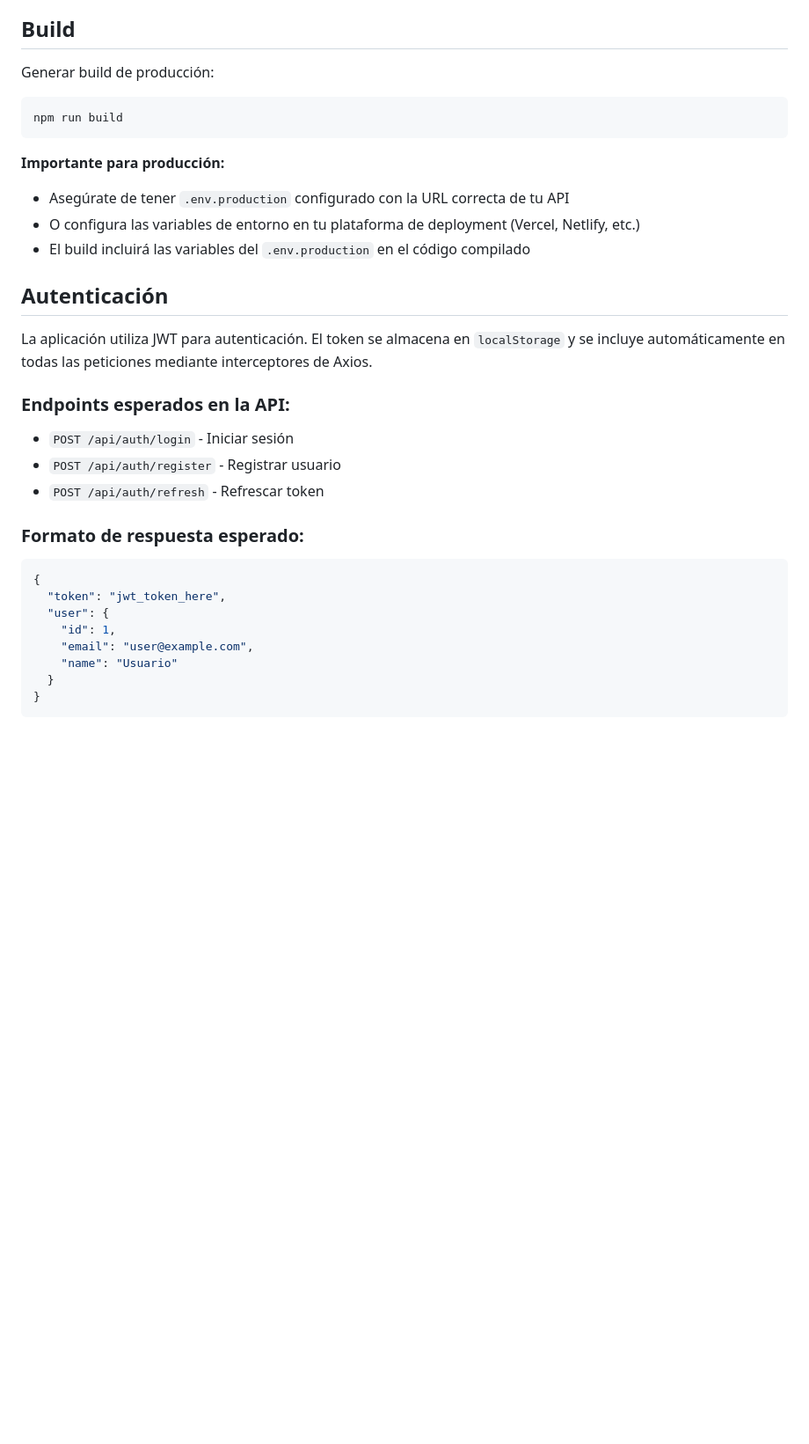
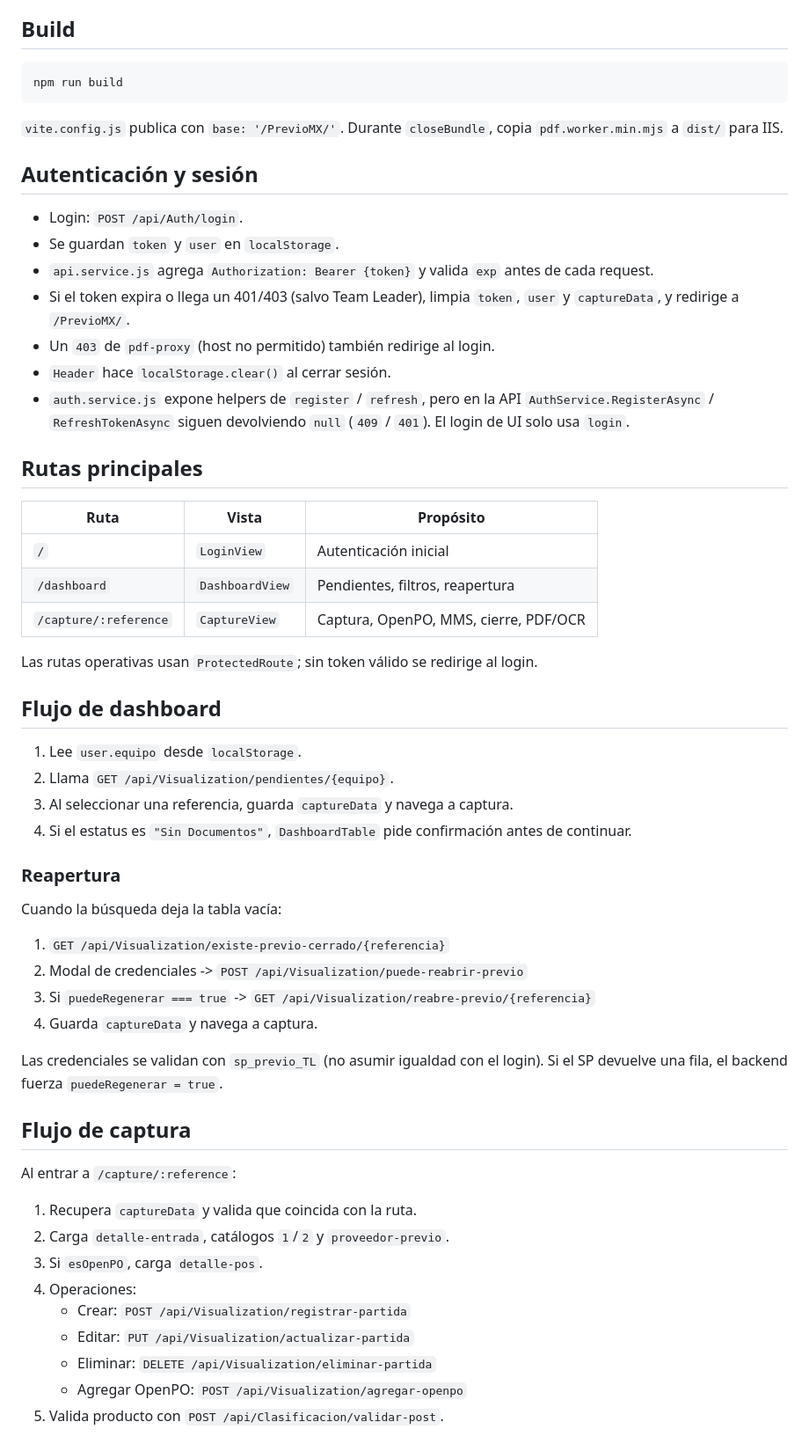
Before and after one commit to jvl0220186/PrevioMX, a Markdown page: PrevioMX_Web/README.md, the part around one of its changes. Shown at 88% size. Drawn GitHub-style; blank space fills up the shorter version.

````diff
--- a/PrevioMX_Web/README.md
+++ b/PrevioMX_Web/README.md
@@ -71,34 +82,61 @@ La aplicación estará disponible en `http://localhost:3000`
 
 ## Build
 
-Generar build de producción:
 ```bash
 npm run build
 ```
 
-**Importante para producción:**
-- Asegúrate de tener `.env.production` configurado con la URL correcta de tu API
-- O configura las variables de entorno en tu plataforma de deployment (Vercel, Netlify, etc.)
-- El build incluirá las variables del `.env.production` en el código compilado
+`vite.config.js` publica con `base: '/PrevioMX/'`. Durante `closeBundle`, copia `pdf.worker.min.mjs` a `dist/` para IIS.
 
-## Autenticación
+## Autenticación y sesión
 
-La aplicación utiliza JWT para autenticación. El token se almacena en `localStorage` y se incluye automáticamente en todas las peticiones mediante interceptores de Axios.
+- Login: `POST /api/Auth/login`.
+- Se guardan `token` y `user` en `localStorage`.
+- `api.service.js` agrega `Authorization: Bearer {token}` y valida `exp` antes de cada request.
+- Si el token expira o llega un 401/403 (salvo Team Leader), limpia `token`, `user` y `captureData`, y redirige a `/PrevioMX/`.
+- Un `403` de `pdf-proxy` (host no permitido) también redirige al login.
+- `Header` hace `localStorage.clear()` al cerrar sesión.
+- `auth.service.js` expone helpers de `register` / `refresh`, pero en la API `AuthService.RegisterAsync` / `RefreshTokenAsync` siguen devolviendo `null` (`409` / `401`). El login de UI solo usa `login`.
 
-### Endpoints esperados en la API:
+## Rutas principales
 
-- `POST /api/auth/login` - Iniciar sesión
-- `POST /api/auth/register` - Registrar usuario
-- `POST /api/auth/refresh` - Refrescar token
+| Ruta | Vista | Propósito |
+| --- | --- | --- |
+| `/` | `LoginView` | Autenticación inicial |
+| `/dashboard` | `DashboardView` | Pendientes, filtros, reapertura |
+| `/capture/:reference` | `CaptureView` | Captura, OpenPO, MMS, cierre, PDF/OCR |
 
-### Formato de respuesta esperado:
+Las rutas operativas usan `ProtectedRoute`; sin token válido se redirige al login.
 
-```json
-{
-  "token": "jwt_token_here",
-  "user": {
-    "id": 1,
-    "email": "user@example.com",
-    "name": "Usuario"
-  }
-}
+## Flujo de dashboard
+
+1. Lee `user.equipo` desde `localStorage`.
+2. Llama `GET /api/Visualization/pendientes/{equipo}`.
+3. Al seleccionar una referencia, guarda `captureData` y navega a captura.
+4. Si el estatus es `"Sin Documentos"`, `DashboardTable` pide confirmación antes de continuar.
+
+### Reapertura
+
+Cuando la búsqueda deja la tabla vacía:
+
+1. `GET /api/Visualization/existe-previo-cerrado/{referencia}`
+2. Modal de credenciales -> `POST /api/Visualization/puede-reabrir-previo`
+3. Si `puedeRegenerar === true` -> `GET /api/Visualization/reabre-previo/{referencia}`
+4. Guarda `captureData` y navega a captura.
+
+Las credenciales se validan con `sp_previo_TL` (no asumir igualdad con el login). Si el SP devuelve una fila, el backend fuerza `puedeRegenerar = true`.
+
+## Flujo de captura
+
+Al entrar a `/capture/:reference`:
+
+1. Recupera `captureData` y valida que coincida con la ruta.
+2. Carga `detalle-entrada`, catálogos `1`/`2` y `proveedor-previo`.
+3. Si `esOpenPO`, carga `detalle-pos`.
+4. Operaciones:
+   - Crear: `POST /api/Visualization/registrar-partida`
+   - Editar: `PUT /api/Visualization/actualizar-partida`
+   - Eliminar: `DELETE /api/Visualization/eliminar-partida`
+   - Agregar OpenPO: `POST /api/Visualization/agregar-openpo`
+5. Valida producto con `POST /api/Clasificacion/validar-post`.
+
````
Also changed, not shown: other parts of PrevioMX_Web/README.md (+109 -51 lines), PrevioMX_Web/docs/FLUJO_CAPTURA.md (added, +201 -0 lines).
